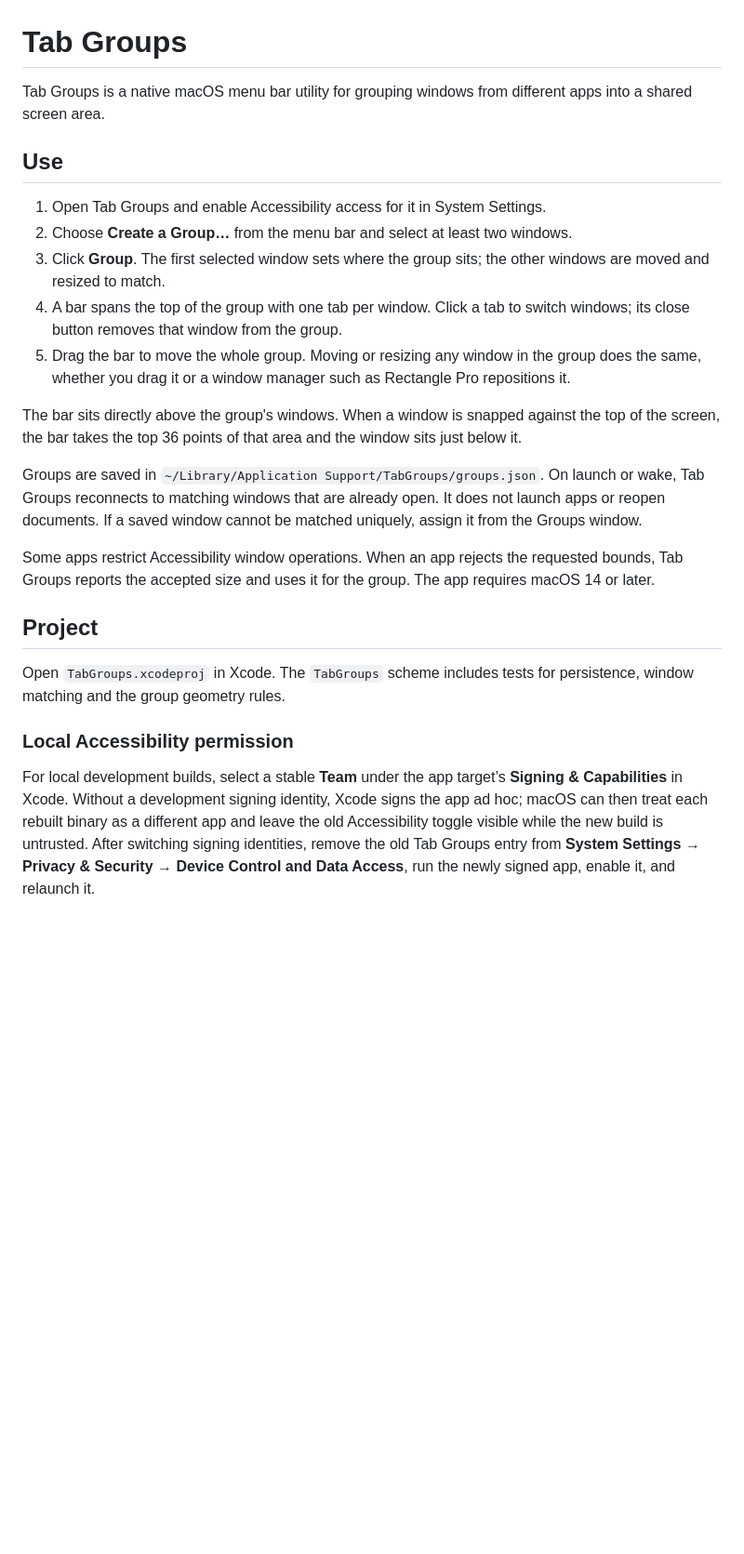
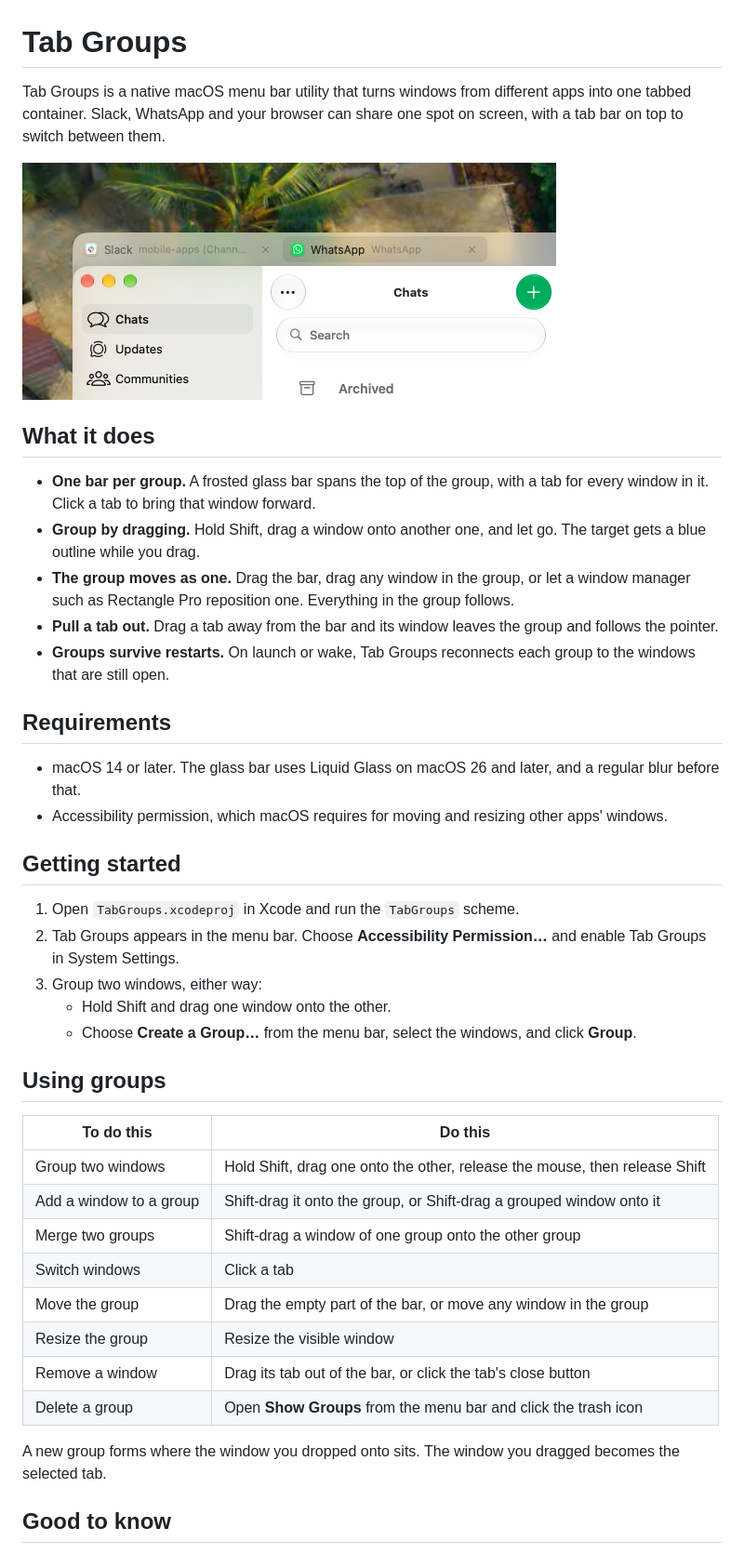
Before and after one commit to 4nche/tabgroups, a Markdown page: README.md, the part around one of its changes. Shown at 93% size. Drawn GitHub-style; pictures changed too: docs/images/tab-bar.png (added); blank space fills up the shorter version.

Commit message:
docs: rewrite readme with screenshot

```diff
--- a/README.md
+++ b/README.md
@@ -1,25 +1,44 @@
 # Tab Groups
 
-Tab Groups is a native macOS menu bar utility for grouping windows from different apps into a shared screen area.
+Tab Groups is a native macOS menu bar utility that turns windows from different apps into one tabbed container. Slack, WhatsApp and your browser can share one spot on screen, with a tab bar on top to switch between them.
 
-## Use
+![A Tab Groups bar with Slack and WhatsApp tabs sitting on top of the WhatsApp window](docs/images/tab-bar.png)
 
-1. Open Tab Groups and enable Accessibility access for it in System Settings.
-2. Choose **Create a Group…** from the menu bar and select at least two windows.
-3. Click **Group**. The first selected window sets where the group sits; the other windows are moved and resized to match.
-4. A bar spans the top of the group with one tab per window. Click a tab to switch windows; its close button removes that window from the group.
-5. Drag the bar to move the whole group. Moving or resizing any window in the group does the same, whether you drag it or a window manager such as Rectangle Pro repositions it.
+## What it does
 
-The bar sits directly above the group's windows. When a window is snapped against the top of the screen, the bar takes the top 36 points of that area and the window sits just below it.
+- **One bar per group.** A frosted glass bar spans the top of the group, with a tab for every window in it. Click a tab to bring that window forward.
+- **Group by dragging.** Hold Shift, drag a window onto another one, and let go. The target gets a blue outline while you drag.
+- **The group moves as one.** Drag the bar, drag any window in the group, or let a window manager such as Rectangle Pro reposition one. Everything in the group follows.
+- **Pull a tab out.** Drag a tab away from the bar and its window leaves the group and follows the pointer.
+- **Groups survive restarts.** On launch or wake, Tab Groups reconnects each group to the windows that are still open.
 
-Groups are saved in `~/Library/Application Support/TabGroups/groups.json`. On launch or wake, Tab Groups reconnects to matching windows that are already open. It does not launch apps or reopen documents. If a saved window cannot be matched uniquely, assign it from the Groups window.
+## Requirements
 
-Some apps restrict Accessibility window operations. When an app rejects the requested bounds, Tab Groups reports the accepted size and uses it for the group. The app requires macOS 14 or later.
+- macOS 14 or later. The glass bar uses Liquid Glass on macOS 26 and later, and a regular blur before that.
+- Accessibility permission, which macOS requires for moving and resizing other apps' windows.
 
-## Project
+## Getting started
 
-Open `TabGroups.xcodeproj` in Xcode. The `TabGroups` scheme includes tests for persistence, window matching and the group geometry rules.
+1. Open `TabGroups.xcodeproj` in Xcode and run the `TabGroups` scheme.
+2. Tab Groups appears in the menu bar. Choose **Accessibility Permission…** and enable Tab Groups in System Settings.
+3. Group two windows, either way:
+   - Hold Shift and drag one window onto the other.
+   - Choose **Create a Group…** from the menu bar, select the windows, and click **Group**.
 
-### Local Accessibility permission
+## Using groups
 
-For local development builds, select a stable **Team** under the app target’s **Signing & Capabilities** in Xcode. Without a development signing identity, Xcode signs the app ad hoc; macOS can then treat each rebuilt binary as a different app and leave the old Accessibility toggle visible while the new build is untrusted. After switching signing identities, remove the old Tab Groups entry from **System Settings → Privacy & Security → Device Control and Data Access**, run the newly signed app, enable it, and relaunch it.
+| To do this | Do this |
+| --- | --- |
+| Group two windows | Hold Shift, drag one onto the other, release the mouse, then release Shift |
+| Add a window to a group | Shift-drag it onto the group, or Shift-drag a grouped window onto it |
+| Merge two groups | Shift-drag a window of one group onto the other group |
+| Switch windows | Click a tab |
+| Move the group | Drag the empty part of the bar, or move any window in the group |
+| Resize the group | Resize the visible window |
+| Remove a window | Drag its tab out of the bar, or click the tab's close button |
+| Delete a group | Open **Show Groups** from the menu bar and click the trash icon |
+
+A new group forms where the window you dropped onto sits. The window you dragged becomes the selected tab.
+
+## Good to know
+
```
Also changed, not shown: other parts of README.md (+34 -0 lines).
